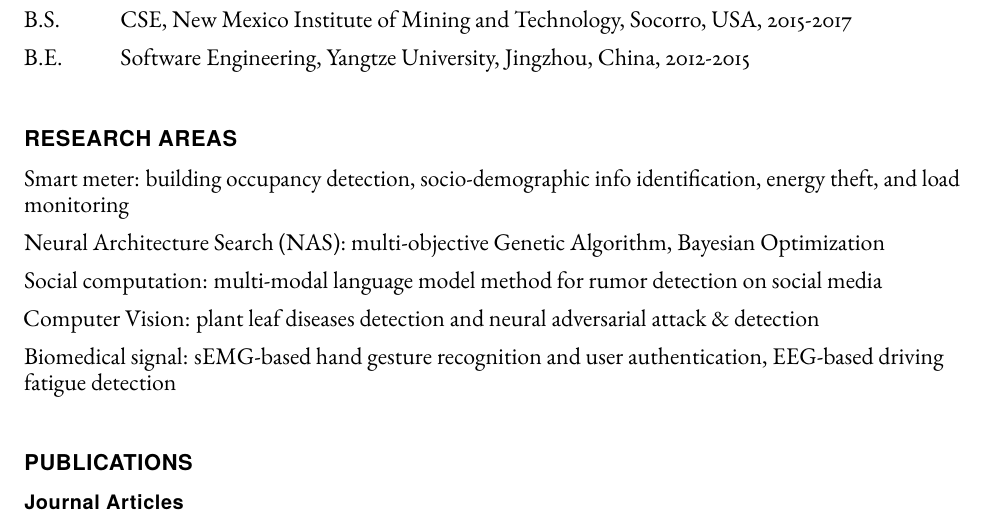
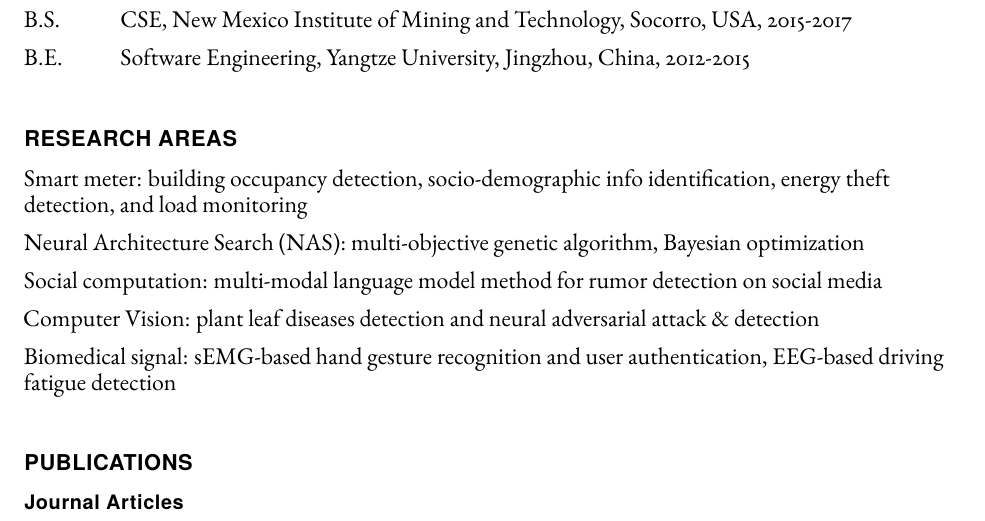
Before and after one commit to zhiruiluo/my_cv, a LaTeX CV (main_cv.tex): part of page 1 of 3, cut so that both start at the same text. Compiled offline with pdfLaTeX.

Commit message:
Update main_cv.tex

```diff
--- a/main_cv.tex
+++ b/main_cv.tex
@@ -119,8 +119,8 @@
 
     \section*{Research Areas}
     \begin{itemize}
-      \item Smart meter: building occupancy detection, socio-demographic info identification, energy theft, and load monitoring
-      \item Neural Architecture Search (NAS): multi-objective Genetic Algorithm, Bayesian Optimization
+      \item Smart meter: building occupancy detection, socio-demographic info identification, energy theft detection, and load monitoring
+      \item Neural Architecture Search (NAS): multi-objective genetic algorithm, Bayesian optimization
       \item Social computation: multi-modal language model method for rumor detection on social media
       \item Computer Vision: plant leaf diseases detection and neural adversarial attack \& detection
       \item Biomedical signal: sEMG-based hand gesture recognition and user authentication, EEG-based driving fatigue detection
```
